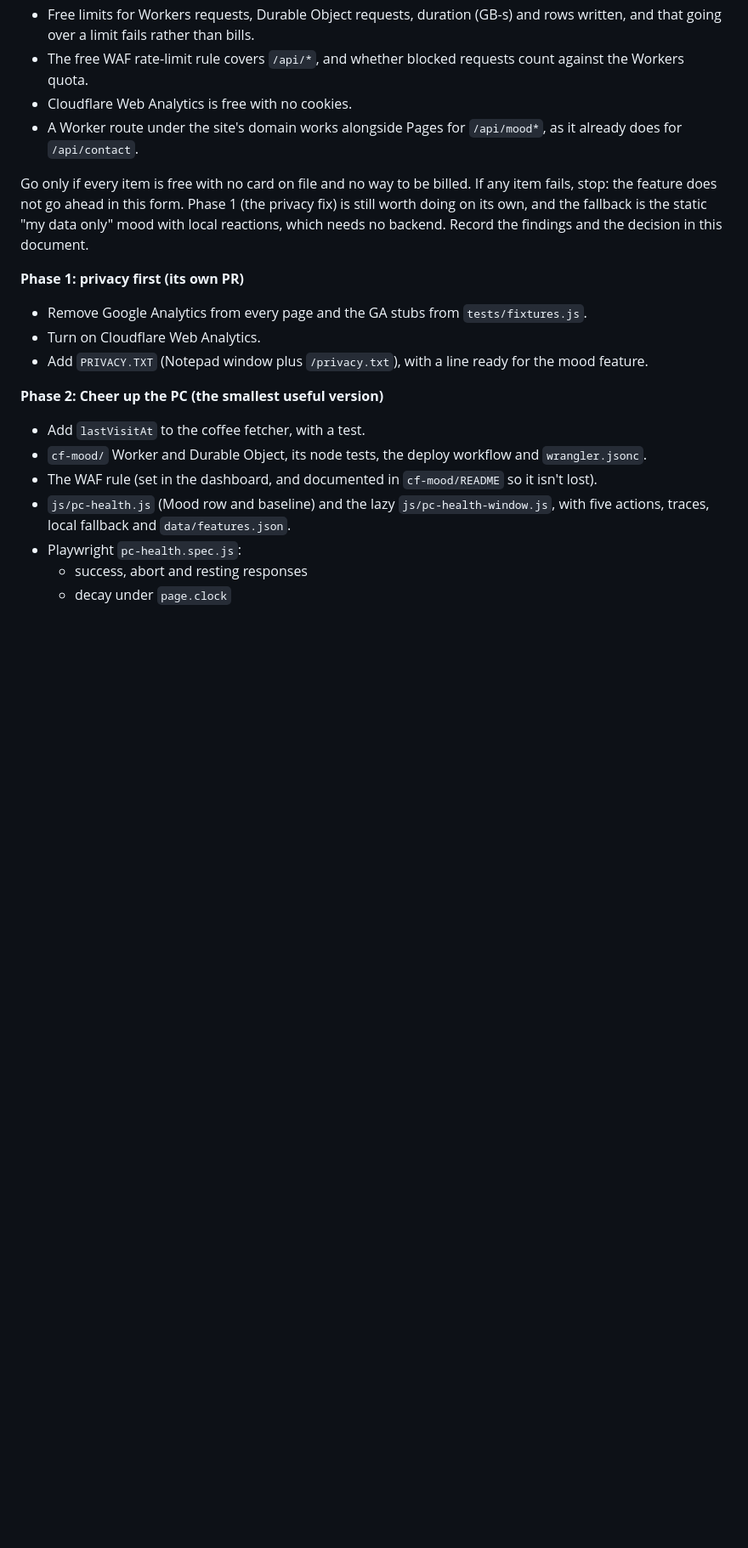
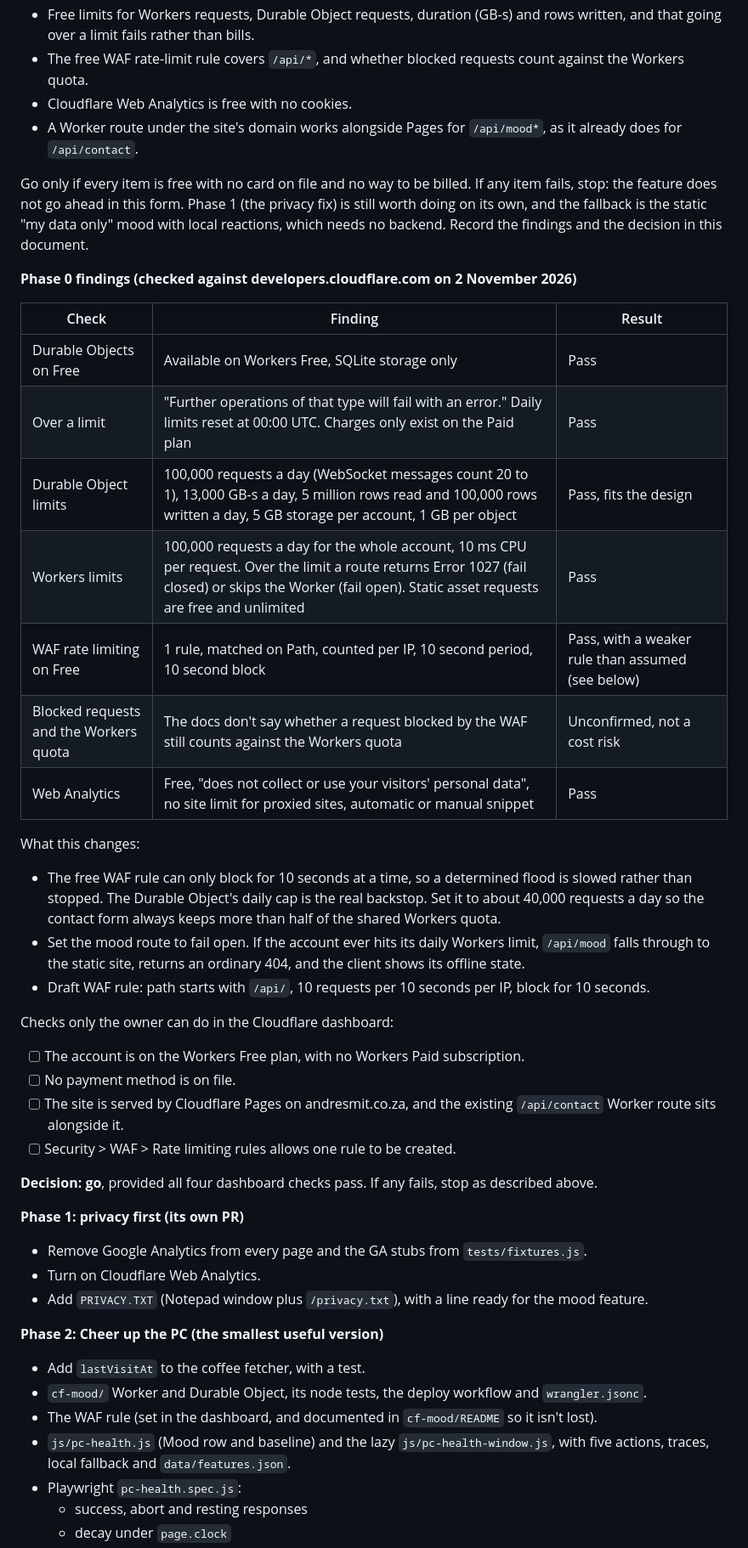
Before and after one commit to iiSmitty/my-website, a Markdown page: docs/proposals/cheer-up-the-pc.md, the part around one of its changes. Shown at 85% size. GitHub-like rendering; blank space fills up the shorter version.

Commit message:
docs: record Phase 0 findings for Cheer up the PC
Every part of the design is on Cloudflare's free plan and fails rather
than bills when a limit is hit. The free WAF rule only blocks for 10
seconds, so the daily cap drops to about 40k and the mood route fails
open. Go, pending four checks in the Cloudflare dashboard.

```diff
--- a/docs/proposals/cheer-up-the-pc.md
+++ b/docs/proposals/cheer-up-the-pc.md
@@ -232,6 +232,33 @@ Nothing else starts until this passes. Check against Cloudflare's own docs and t
 - A Worker route under the site's domain works alongside Pages for `/api/mood*`, as it already does for `/api/contact`.
 
 Go only if every item is free with no card on file and no way to be billed. If any item fails, stop: the feature does not go ahead in this form. Phase 1 (the privacy fix) is still worth doing on its own, and the fallback is the static "my data only" mood with local reactions, which needs no backend. Record the findings and the decision in this document.
+
+**Phase 0 findings (checked against developers.cloudflare.com on 2 November 2026)**
+
+| Check | Finding | Result |
+| --- | --- | --- |
+| Durable Objects on Free | Available on Workers Free, SQLite storage only | Pass |
+| Over a limit | "Further operations of that type will fail with an error." Daily limits reset at 00:00 UTC. Charges only exist on the Paid plan | Pass |
+| Durable Object limits | 100,000 requests a day (WebSocket messages count 20 to 1), 13,000 GB-s a day, 5 million rows read and 100,000 rows written a day, 5 GB storage per account, 1 GB per object | Pass, fits the design |
+| Workers limits | 100,000 requests a day for the whole account, 10 ms CPU per request. Over the limit a route returns Error 1027 (fail closed) or skips the Worker (fail open). Static asset requests are free and unlimited | Pass |
+| WAF rate limiting on Free | 1 rule, matched on Path, counted per IP, 10 second period, 10 second block | Pass, with a weaker rule than assumed (see below) |
+| Blocked requests and the Workers quota | The docs don't say whether a request blocked by the WAF still counts against the Workers quota | Unconfirmed, not a cost risk |
+| Web Analytics | Free, "does not collect or use your visitors' personal data", no site limit for proxied sites, automatic or manual snippet | Pass |
+
+What this changes:
+
+- The free WAF rule can only block for 10 seconds at a time, so a determined flood is slowed rather than stopped. The Durable Object's daily cap is the real backstop. Set it to about 40,000 requests a day so the contact form always keeps more than half of the shared Workers quota.
+- Set the mood route to fail open. If the account ever hits its daily Workers limit, `/api/mood` falls through to the static site, returns an ordinary 404, and the client shows its offline state.
+- Draft WAF rule: path starts with `/api/`, 10 requests per 10 seconds per IP, block for 10 seconds.
+
+Checks only the owner can do in the Cloudflare dashboard:
+
+- [ ] The account is on the Workers Free plan, with no Workers Paid subscription.
+- [ ] No payment method is on file.
+- [ ] The site is served by Cloudflare Pages on andresmit.co.za, and the existing `/api/contact` Worker route sits alongside it.
+- [ ] Security > WAF > Rate limiting rules allows one rule to be created.
+
+**Decision: go**, provided all four dashboard checks pass. If any fails, stop as described above.
 
 **Phase 1: privacy first (its own PR)**
 
```
Also changed, not shown: other parts of docs/proposals/cheer-up-the-pc.md (+3 -3 lines).
